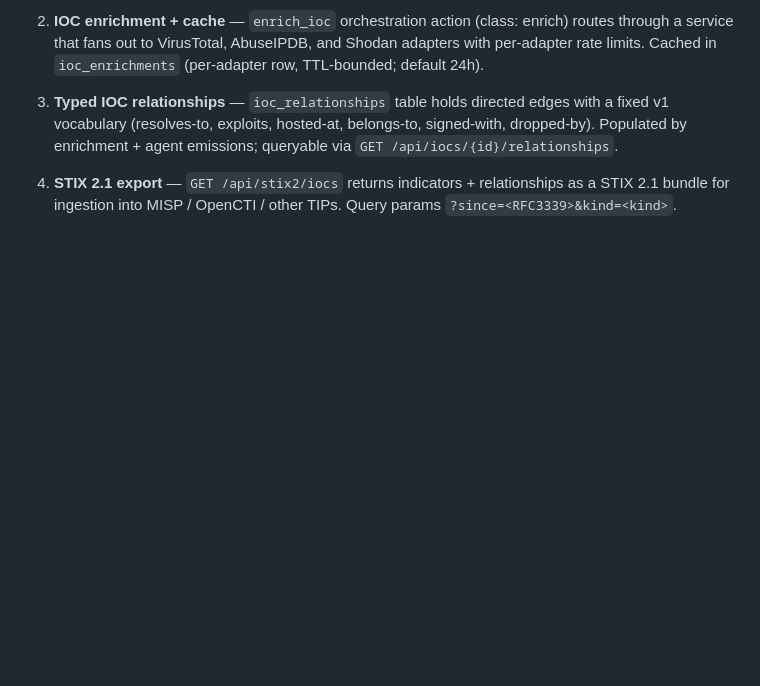
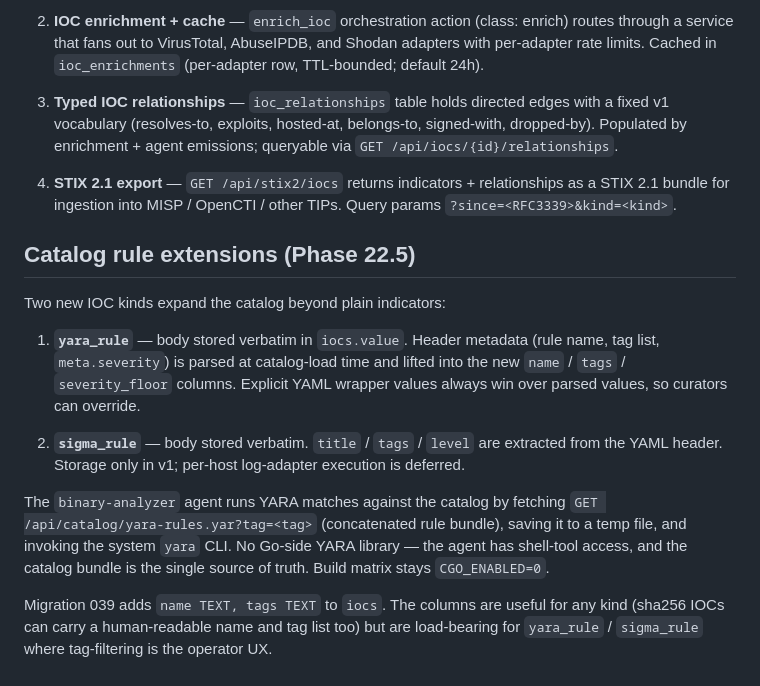
Before and after one commit to mrbrutti/okesu, a Markdown page: docs/architecture.md, the part around the change. Drawn GitHub-style; blank space fills up the shorter version.

Commit message:
docs(phase 22.5): catalog rule extensions

```diff
--- a/docs/architecture.md
+++ b/docs/architecture.md
@@ -1976,3 +1976,29 @@ Four pieces work together:
 4. **STIX 2.1 export** — `GET /api/stix2/iocs` returns indicators +
    relationships as a STIX 2.1 bundle for ingestion into MISP /
    OpenCTI / other TIPs. Query params `?since=<RFC3339>&kind=<kind>`.
+
+## Catalog rule extensions (Phase 22.5)
+
+Two new IOC kinds expand the catalog beyond plain indicators:
+
+1. **`yara_rule`** — body stored verbatim in `iocs.value`. Header
+   metadata (rule name, tag list, `meta.severity`) is parsed at
+   catalog-load time and lifted into the new `name` / `tags` /
+   `severity_floor` columns. Explicit YAML wrapper values always win
+   over parsed values, so curators can override.
+
+2. **`sigma_rule`** — body stored verbatim. `title` / `tags` / `level`
+   are extracted from the YAML header. Storage only in v1; per-host
+   log-adapter execution is deferred.
+
+The `binary-analyzer` agent runs YARA matches against the catalog by
+fetching `GET /api/catalog/yara-rules.yar?tag=<tag>` (concatenated
+rule bundle), saving it to a temp file, and invoking the system `yara`
+CLI. No Go-side YARA library — the agent has shell-tool access, and
+the catalog bundle is the single source of truth. Build matrix stays
+`CGO_ENABLED=0`.
+
+Migration 039 adds `name TEXT, tags TEXT` to `iocs`. The columns are
+useful for any kind (sha256 IOCs can carry a human-readable name and
+tag list too) but are load-bearing for `yara_rule` / `sigma_rule`
+where tag-filtering is the operator UX.
```
Also changed, not shown: docs/orchestrations.md (+28 -0 lines).
